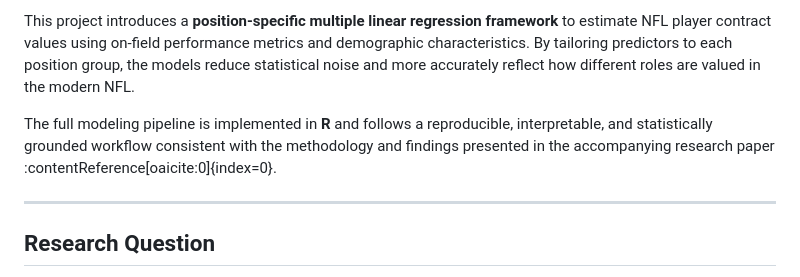
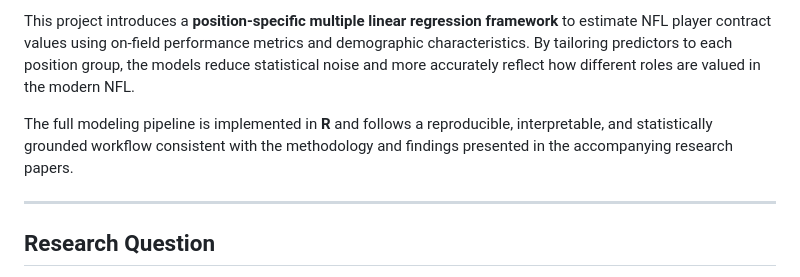
Before and after one commit to mjnichols123/DS340W, a Markdown page: README.md, the part around the change. Rendered like a GitHub page.

```diff
--- a/README.md
+++ b/README.md
@@ -13,7 +13,7 @@ The National Football League (NFL) operates under a hard salary cap, making accu
 
 This project introduces a **position-specific multiple linear regression framework** to estimate NFL player contract values using on-field performance metrics and demographic characteristics. By tailoring predictors to each position group, the models reduce statistical noise and more accurately reflect how different roles are valued in the modern NFL.
 
-The full modeling pipeline is implemented in **R** and follows a reproducible, interpretable, and statistically grounded workflow consistent with the methodology and findings presented in the accompanying research paper :contentReference[oaicite:0]{index=0}.
+The full modeling pipeline is implemented in **R** and follows a reproducible, interpretable, and statistically grounded workflow consistent with the methodology and findings presented in the accompanying research papers.
 
 ---
 
```
